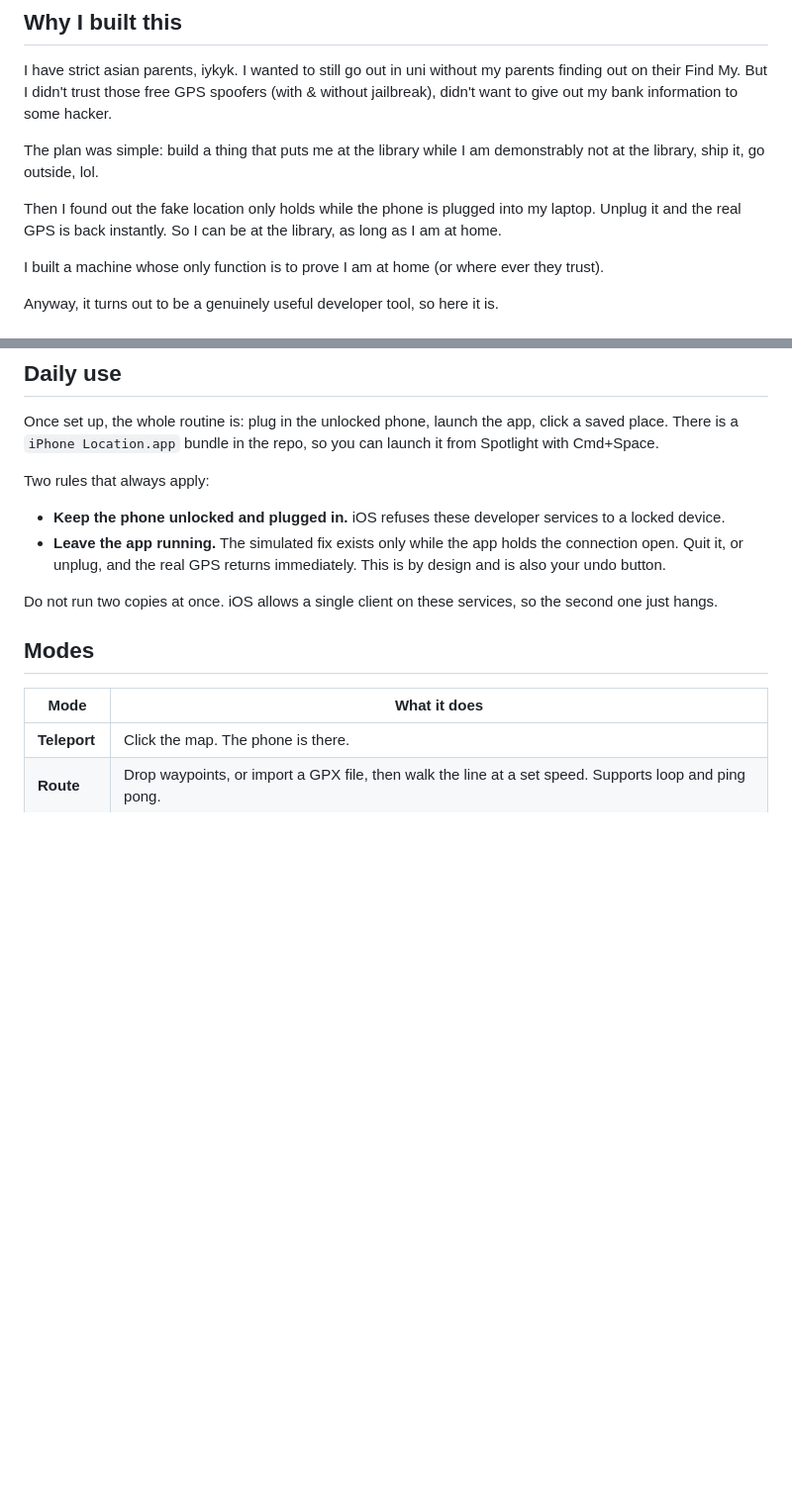
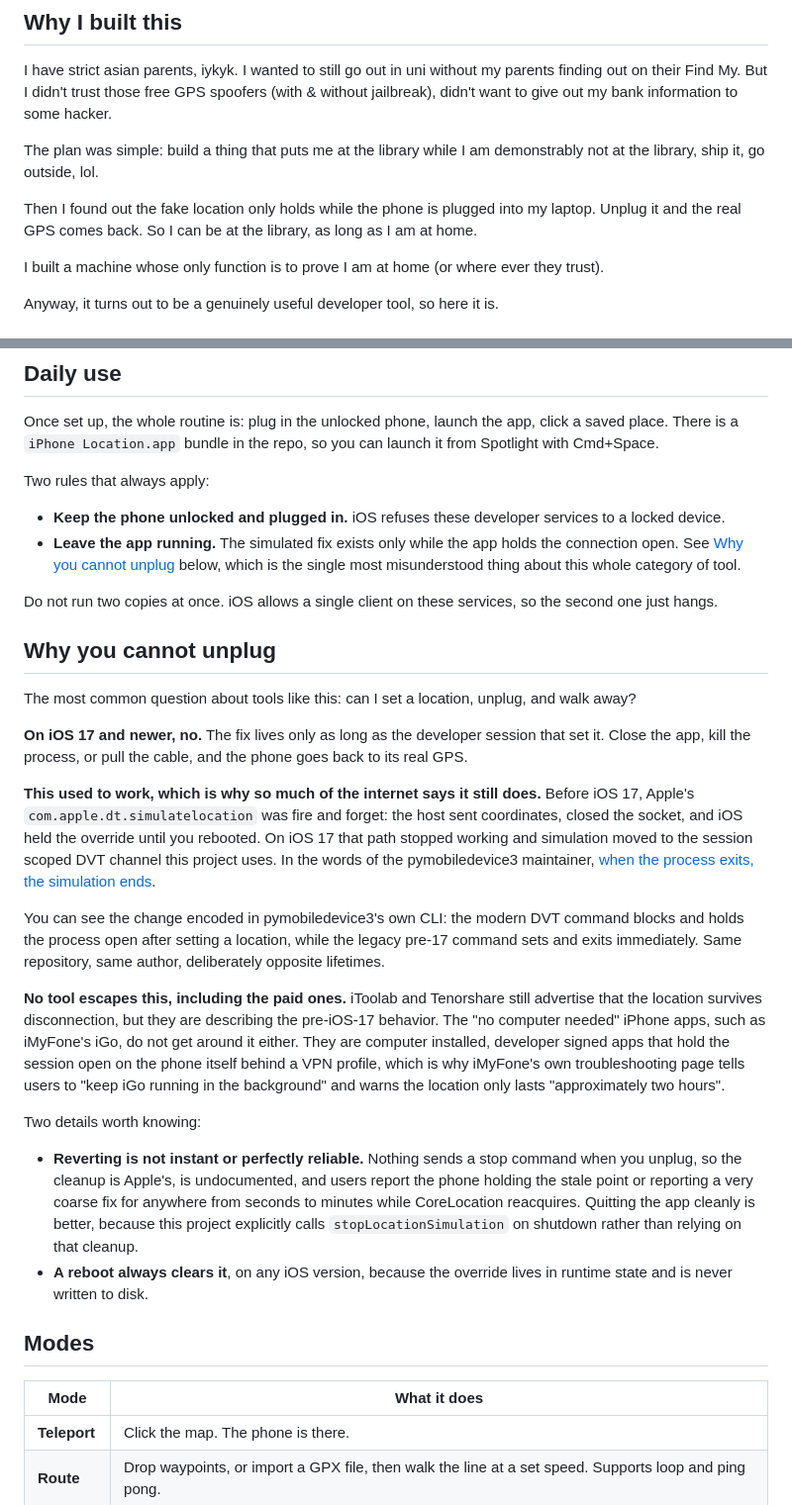
Before and after one commit to violetliie/scriptable-iphone-gps-spoofer, a Markdown page: README.md, 2 parts joined by grey strips. Shown at 99% size. Rendered like a GitHub page; blank space fills up the shorter version.

Commit message:
Correct the unplug claim and explain why no tool can persist a fix on iOS 17+
The README said the real GPS returns immediately on unplug. Two errors:
quitting reverts because we explicitly send stopLocationSimulation, while
unplugging sends nothing and relies on undocumented Apple-side cleanup that
users report as slow and flaky. Adds a section explaining the pre-iOS-17
behaviour that competitors still advertise.

```diff
--- a/README.md
+++ b/README.md
@@ -14,7 +14,7 @@ The plan was simple: build a thing that puts me at the library while I am demons
 the library, ship it, go outside, lol.
 
 Then I found out the fake location only holds while the phone is plugged into my laptop. Unplug
-it and the real GPS is back instantly. So I can be at the library, as long as I am at home.
+it and the real GPS comes back. So I can be at the library, as long as I am at home.
 
 I built a machine whose only function is to prove I am at home (or where ever they trust).
 
@@ -200,11 +200,46 @@ Two rules that always apply:
 * **Keep the phone unlocked and plugged in.** iOS refuses these developer services to a locked
   device.
 * **Leave the app running.** The simulated fix exists only while the app holds the connection
-  open. Quit it, or unplug, and the real GPS returns immediately. This is by design and is also
-  your undo button.
+  open. See [Why you cannot unplug](#why-you-cannot-unplug) below, which is the single most
+  misunderstood thing about this whole category of tool.
 
 Do not run two copies at once. iOS allows a single client on these services, so the second one
 just hangs.
+
+## Why you cannot unplug
+
+The most common question about tools like this: can I set a location, unplug, and walk away?
+
+**On iOS 17 and newer, no.** The fix lives only as long as the developer session that set it.
+Close the app, kill the process, or pull the cable, and the phone goes back to its real GPS.
+
+**This used to work, which is why so much of the internet says it still does.** Before iOS 17,
+Apple's `com.apple.dt.simulatelocation` was fire and forget: the host sent coordinates, closed
+the socket, and iOS held the override until you rebooted. On iOS 17 that path stopped working
+and simulation moved to the session scoped DVT channel this project uses. In the words of the
+pymobiledevice3 maintainer,
+[when the process exits, the simulation ends](https://github.com/doronz88/pymobiledevice3/issues/767).
+
+You can see the change encoded in pymobiledevice3's own CLI: the modern DVT command blocks and
+holds the process open after setting a location, while the legacy pre-17 command sets and exits
+immediately. Same repository, same author, deliberately opposite lifetimes.
+
+**No tool escapes this, including the paid ones.** iToolab and Tenorshare still advertise that
+the location survives disconnection, but they are describing the pre-iOS-17 behavior. The
+"no computer needed" iPhone apps, such as iMyFone's iGo, do not get around it either. They are
+computer installed, developer signed apps that hold the session open on the phone itself behind
+a VPN profile, which is why iMyFone's own troubleshooting page tells users to
+"keep iGo running in the background" and warns the location only lasts "approximately two hours".
+
+Two details worth knowing:
+
+* **Reverting is not instant or perfectly reliable.** Nothing sends a stop command when you
+  unplug, so the cleanup is Apple's, is undocumented, and users report the phone holding the
+  stale point or reporting a very coarse fix for anywhere from seconds to minutes while
+  CoreLocation reacquires. Quitting the app cleanly is better, because this project explicitly
+  calls `stopLocationSimulation` on shutdown rather than relying on that cleanup.
+* **A reboot always clears it**, on any iOS version, because the override lives in runtime state
+  and is never written to disk.
 
 ## Modes
 
```
